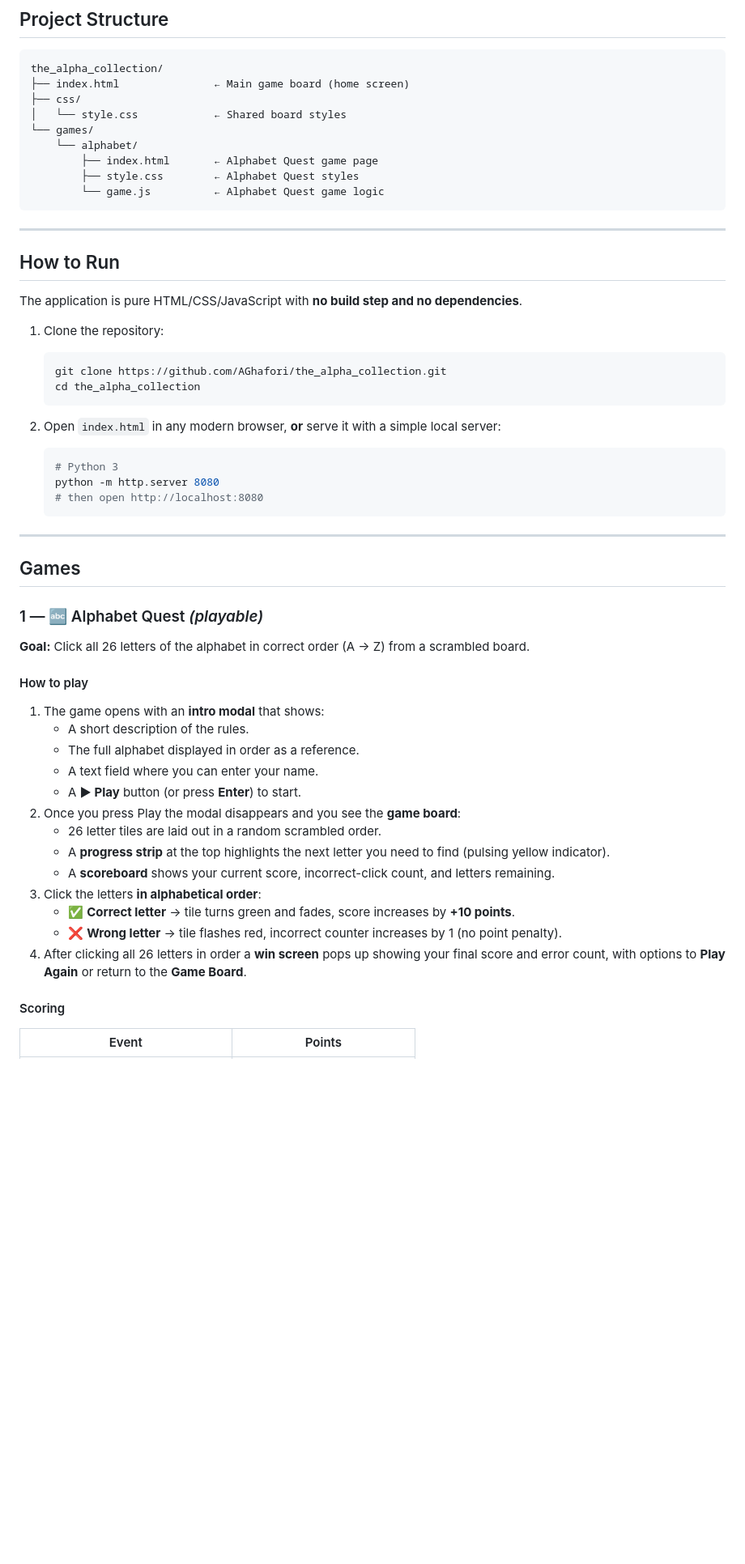
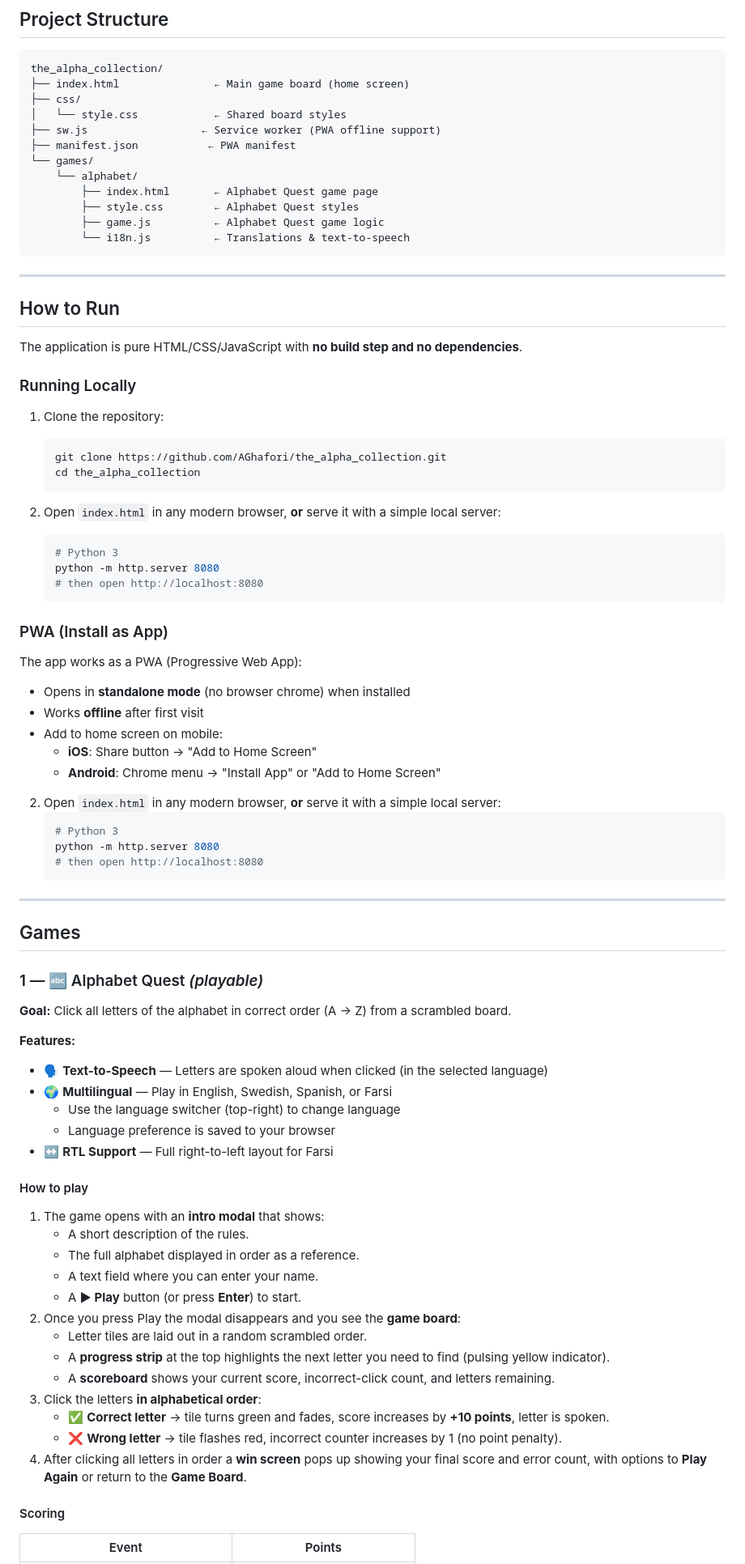
Before and after one commit to AGhafori/the_alpha_collection, a Markdown page: README.md, the part around one of its changes. Shown at 81% size. GitHub-like rendering; blank space fills up the shorter version.

Commit message:
Update README with latest Alphabet Quest features
- Add text-to-speech (TTS) for letters in all languages
- Add multilingual support (EN, SV, ES, FA) with language switcher
- Add RTL support for Farsi
- Add letters by language table
- Update project structure (sw.js, manifest.json, i18n.js)
- Add PWA instructions for local install

````diff
--- a/README.md
+++ b/README.md
@@ -19,11 +19,14 @@ the_alpha_collection/
 ├── index.html               ← Main game board (home screen)
 ├── css/
 │   └── style.css            ← Shared board styles
+├── sw.js                  ← Service worker (PWA offline support)
+├── manifest.json           ← PWA manifest
 └── games/
     └── alphabet/
         ├── index.html       ← Alphabet Quest game page
         ├── style.css        ← Alphabet Quest styles
-        └── game.js          ← Alphabet Quest game logic
+        ├── game.js          ← Alphabet Quest game logic
+        └── i18n.js          ← Translations & text-to-speech
 ```
 
 ---
@@ -31,6 +34,8 @@ the_alpha_collection/
 ## How to Run
 
 The application is pure HTML/CSS/JavaScript with **no build step and no dependencies**.
+
+### Running Locally
 
 1. Clone the repository:
    ```bash
@@ -45,13 +50,36 @@ The application is pure HTML/CSS/JavaScript with **no build step and no dependen
    # then open http://localhost:8080
    ```
 
+### PWA (Install as App)
+
+The app works as a PWA (Progressive Web App):
+- Opens in **standalone mode** (no browser chrome) when installed
+- Works **offline** after first visit
+- Add to home screen on mobile:
+  - **iOS**: Share button → "Add to Home Screen"
+  - **Android**: Chrome menu → "Install App" or "Add to Home Screen"
+
+2. Open `index.html` in any modern browser, **or** serve it with a simple local server:
+   ```bash
+   # Python 3
+   python -m http.server 8080
+   # then open http://localhost:8080
+   ```
+
 ---
 
 ## Games
 
 ### 1 — 🔤 Alphabet Quest *(playable)*
 
-**Goal:** Click all 26 letters of the alphabet in correct order (A → Z) from a scrambled board.
+**Goal:** Click all letters of the alphabet in correct order (A → Z) from a scrambled board.
+
+**Features:**
+- 🗣️ **Text-to-Speech** — Letters are spoken aloud when clicked (in the selected language)
+- 🌍 **Multilingual** — Play in English, Swedish, Spanish, or Farsi
+  - Use the language switcher (top-right) to change language
+  - Language preference is saved to your browser
+- ↔️ **RTL Support** — Full right-to-left layout for Farsi
 
 #### How to play
 1. The game opens with an **intro modal** that shows:
@@ -60,13 +88,13 @@ The application is pure HTML/CSS/JavaScript with **no build step and no dependen
    - A text field where you can enter your name.
    - A **▶ Play** button (or press **Enter**) to start.
 2. Once you press Play the modal disappears and you see the **game board**:
-   - 26 letter tiles are laid out in a random scrambled order.
+   - Letter tiles are laid out in a random scrambled order.
    - A **progress strip** at the top highlights the next letter you need to find (pulsing yellow indicator).
    - A **scoreboard** shows your current score, incorrect-click count, and letters remaining.
 3. Click the letters **in alphabetical order**:
-   - ✅ **Correct letter** → tile turns green and fades, score increases by **+10 points**.
+   - ✅ **Correct letter** → tile turns green and fades, score increases by **+10 points**, letter is spoken.
    - ❌ **Wrong letter** → tile flashes red, incorrect counter increases by 1 (no point penalty).
-4. After clicking all 26 letters in order a **win screen** pops up showing your final score and error count, with options to **Play Again** or return to the **Game Board**.
+4. After clicking all letters in order a **win screen** pops up showing your final score and error count, with options to **Play Again** or return to the **Game Board**.
 
 #### Scoring
 
````
Also changed, not shown: other parts of README.md (+9 -0 lines).
